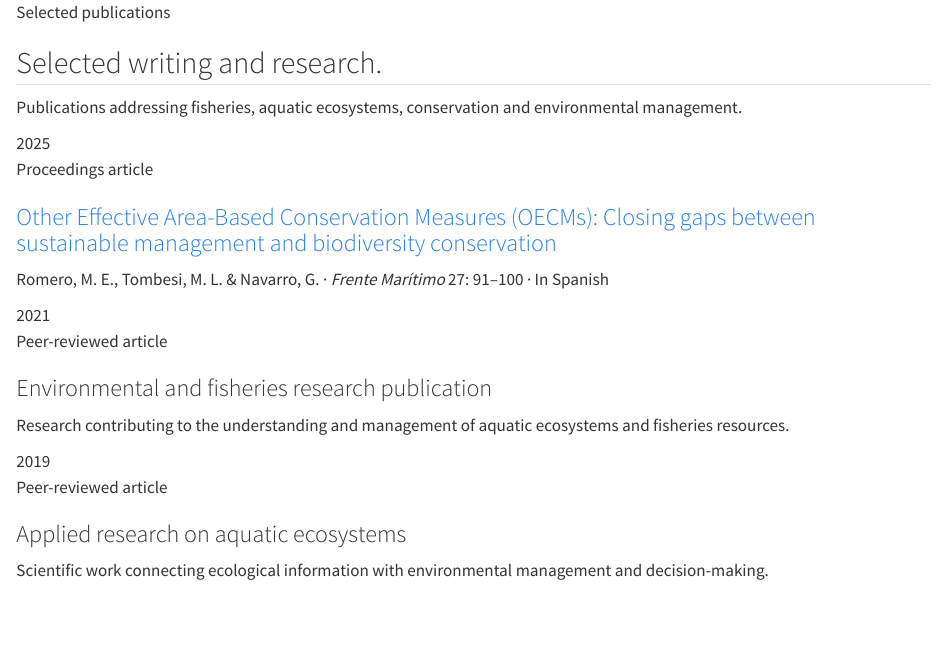
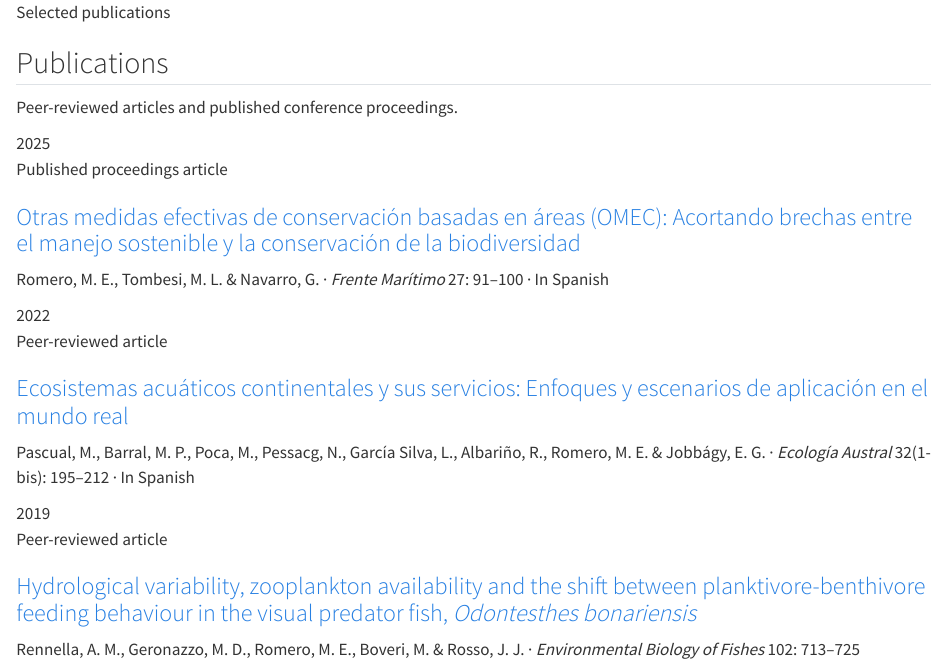
Before and after one commit to Eugerom/eugerom.github.io, a Quarto document (content/_publications.qmd): the page in a window 1100 px wide, from its top. Rendered offline with R 4.5, knitr and Pandoc in place of Quarto, with nearby package versions.

Commit message:
Refactor publications section and add new articles
Updated publication section with new formatting and additional entries.

````diff
--- a/content/_publications.qmd
+++ b/content/_publications.qmd
@@ -1,13 +1,12 @@
 ```{=html}
-<section class="section-block" id="publications">
+<section class="section-block publications-section" id="publications">
   <div class="section-heading">
     <p class="eyebrow">Selected publications</p>
-    <h2>Selected writing and research.</h2>
 
-    <p>
-      Publications addressing fisheries, aquatic ecosystems, conservation and
-      environmental management.
-    </p>
+    <div>
+      <h2>Publications</h2>
+      <p>Peer-reviewed articles and published conference proceedings.</p>
+    </div>
   </div>
 
   <div class="publication-list">
@@ -15,15 +14,16 @@
       <div class="publication-year">2025</div>
 
       <div>
-        <p class="project-kicker">Proceedings article</p>
+        <p class="project-kicker">Published proceedings article</p>
 
         <h3>
           <a
             href="https://ctmfm.org/wp-content/uploads/2025/07/10-Romero-et-al.pdf"
             target="_blank"
             rel="noreferrer">
-            Other Effective Area-Based Conservation Measures (OECMs): Closing gaps
-            between sustainable management and biodiversity conservation
+            Otras medidas efectivas de conservación basadas en áreas (OMEC):
+            Acortando brechas entre el manejo sostenible y la conservación de la
+            biodiversidad
           </a>
         </h3>
 
@@ -35,15 +35,25 @@
     </article>
 
     <article class="publication-item">
-      <div class="publication-year">2021</div>
+      <div class="publication-year">2022</div>
 
       <div>
         <p class="project-kicker">Peer-reviewed article</p>
-        <h3>Environmental and fisheries research publication</h3>
+
+        <h3>
+          <a
+            href="https://doi.org/10.25260/EA.22.32.1.1.1290"
+            target="_blank"
+            rel="noreferrer">
+            Ecosistemas acuáticos continentales y sus servicios: Enfoques y
+            escenarios de aplicación en el mundo real
+          </a>
+        </h3>
 
         <p>
-          Research contributing to the understanding and management of aquatic
-          ecosystems and fisheries resources.
+          Pascual, M., Barral, M. P., Poca, M., Pessacg, N., García Silva, L.,
+          Albariño, R., Romero, M. E. &amp; Jobbágy, E. G. ·
+          <em>Ecología Austral</em> 32(1-bis): 195–212 · In Spanish
         </p>
       </div>
     </article>
@@ -53,4 +63,6 @@
 
       <div>
         <p class="project-kicker">Peer-reviewed article</p>
-        <h3>Applied research on aquatic ecosystems</h3>
+
+        <h3>
+          <a
@@ -57,7 +72,12 @@
+            Hydrological variability, zooplankton availability and the shift
+            between planktivore-benthivore feeding behaviour in the visual
+            predator fish, <em>Odontesthes bonariensis</em>
+          </a>
+        </h3>
 
         <p>
-          Scientific work connecting ecological information with environmental
-          management and decision-making.
+          Rennella, A. M., Geronazzo, M. D., Romero, M. E., Boveri, M. &amp;
+          Rosso, J. J. · <em>Environmental Biology of Fishes</em> 102: 713–725
         </p>
       </div>
     </article>
````
Also changed, not shown: content/_publications.qmd (3 more changed lines).
